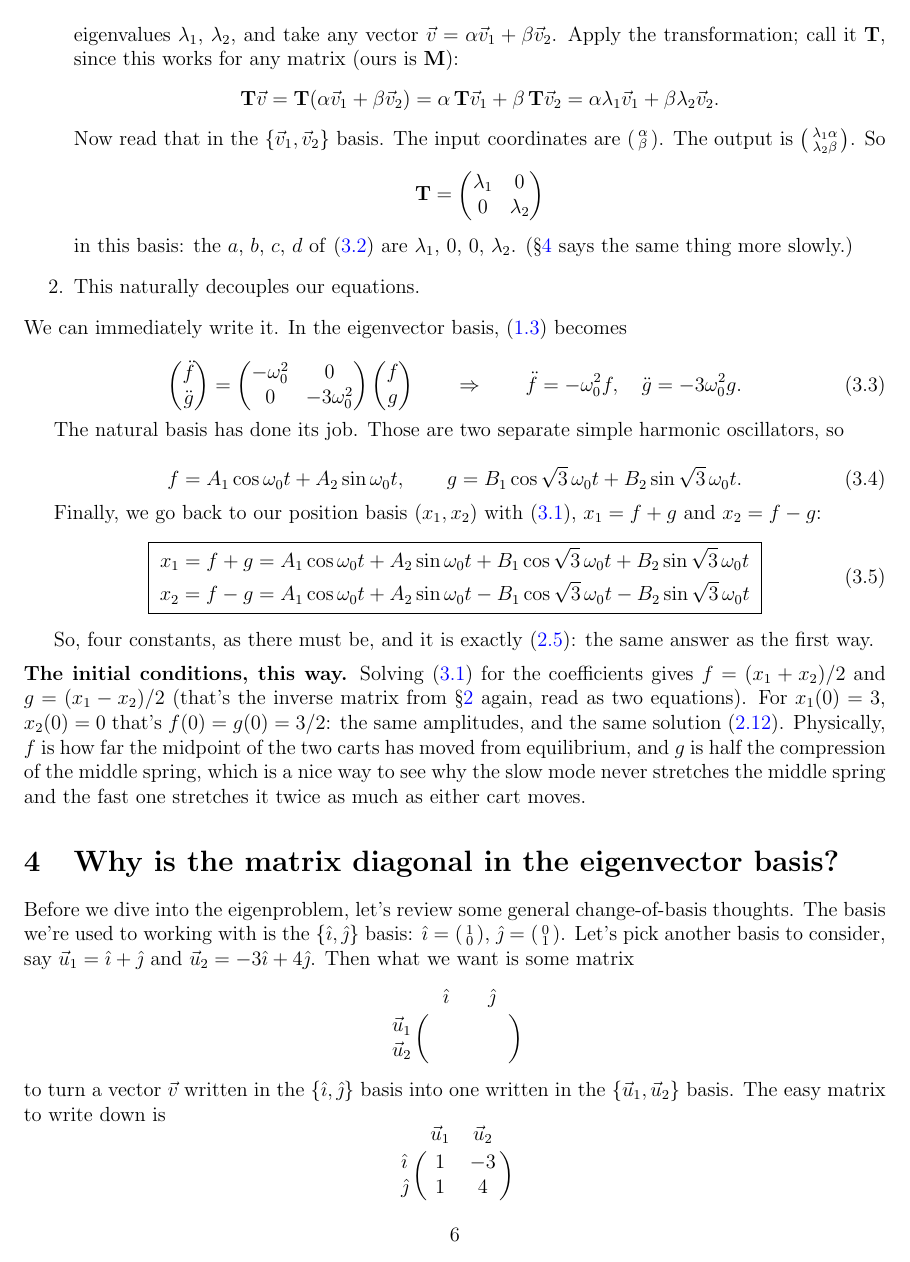
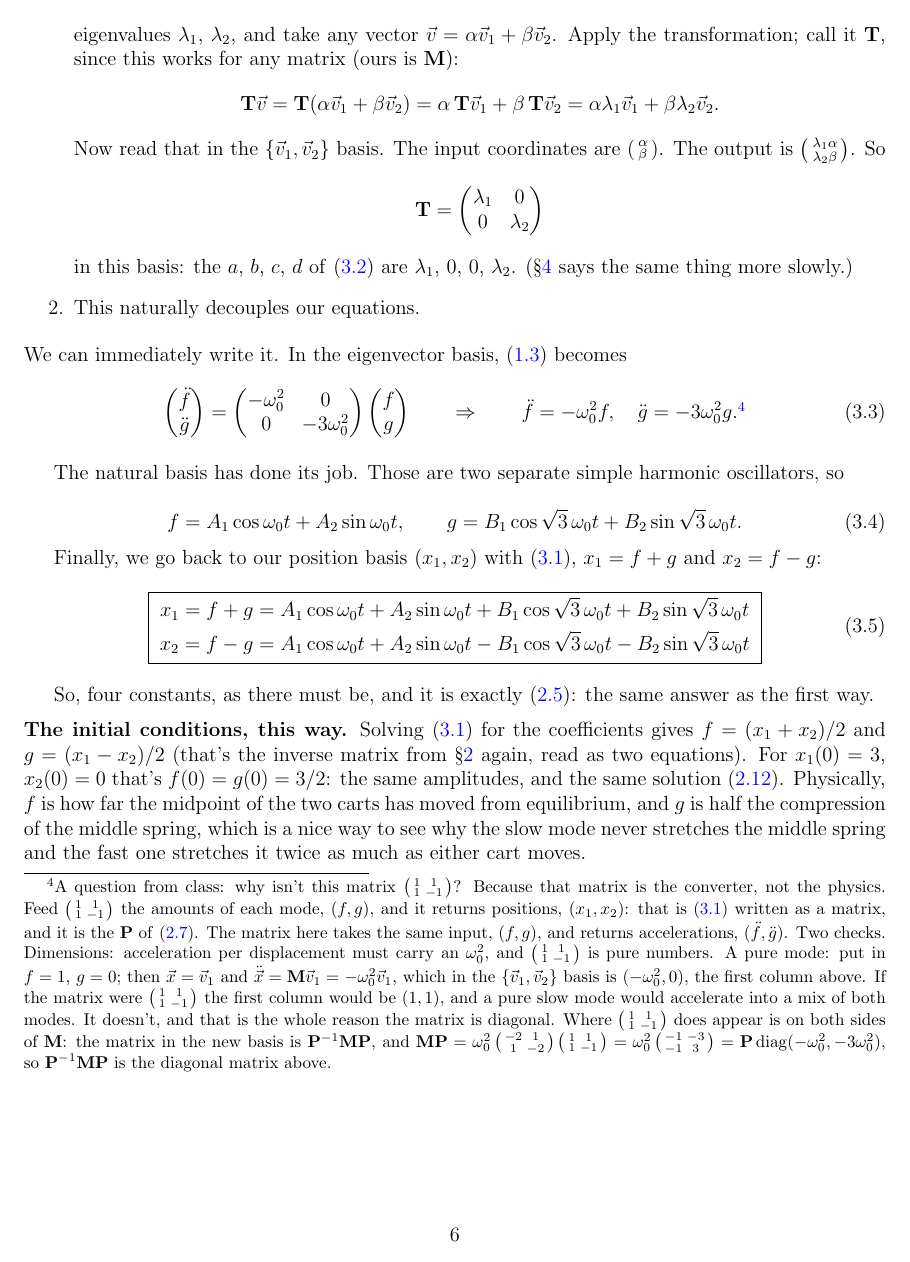
Before and after one commit to mglerner/MathematicalPhysics, a LaTeX document (CoupledDEs/ThreeSpringsHandout/ThreeSpringsTwoWays.tex): page 6 of 10. Compiled offline with pdfLaTeX.

Commit message:
Three-springs handout: footnote on (3.3) answering why the matrix in the mode basis is not (1 1; 1 -1) (a student's question in class 22)
The converter P versus the physics M; the dimensions check, the pure-mode check, and P^{-1} M P = diag worked in one line. Pagination not yet revisited.

Co-Authored-By: Claude Fable 5.1 <noreply@anthropic.com>

```diff
--- a/CoupledDEs/ThreeSpringsHandout/ThreeSpringsTwoWays.tex
+++ b/CoupledDEs/ThreeSpringsHandout/ThreeSpringsTwoWays.tex
@@ -449,8 +449,35 @@ from linear algebra:
   = \begin{pmatrix} -\wo^2 & 0 \\ 0 & -3\wo^2 \end{pmatrix}
   \begin{pmatrix} f \\ g \end{pmatrix}
   \qquad\Rightarrow\qquad
-  \ddot{f} = -\wo^2 f, \quad \ddot{g} = -3\wo^2 g .
+  \ddot{f} = -\wo^2 f, \quad \ddot{g} = -3\wo^2 g .\footnotemark
 \end{equation}
+\footnotetext{A question from class: why isn't this matrix
+$\left(\begin{smallmatrix} 1 & 1 \\ 1 & -1 \end{smallmatrix}\right)$?
+Because that matrix is the converter, not the physics. Feed
+$\left(\begin{smallmatrix} 1 & 1 \\ 1 & -1 \end{smallmatrix}\right)$ the
+amounts of each mode, $(f, g)$, and it returns positions, $(x_1, x_2)$:
+that is \eqref{eq:fg} written as a matrix, and it is the $\mathbf{P}$ of
+\eqref{eq:P}. The matrix here takes the same input, $(f, g)$, and returns
+accelerations, $(\ddot{f}, \ddot{g})$. Two checks. Dimensions: acceleration
+per displacement must carry an $\wo^2$, and
+$\left(\begin{smallmatrix} 1 & 1 \\ 1 & -1 \end{smallmatrix}\right)$ is
+pure numbers. A pure mode: put in $f = 1$, $g = 0$; then $\vec{x} =
+\vec{v}_1$ and $\ddot{\vec{x}} = \mathbf{M}\vec{v}_1 = -\wo^2\vec{v}_1$,
+which in the $\{\vec{v}_1, \vec{v}_2\}$ basis is $(-\wo^2, 0)$, the first
+column above. If the matrix were
+$\left(\begin{smallmatrix} 1 & 1 \\ 1 & -1 \end{smallmatrix}\right)$ the
+first column would be $(1, 1)$, and a pure slow mode would accelerate into
+a mix of both modes. It doesn't, and that is the whole reason the matrix
+is diagonal. Where
+$\left(\begin{smallmatrix} 1 & 1 \\ 1 & -1 \end{smallmatrix}\right)$ does
+appear is on both sides of $\mathbf{M}$: the matrix in the new basis is
+$\mathbf{P}^{-1}\mathbf{M}\mathbf{P}$, and
+$\mathbf{M}\mathbf{P} = \wo^2
+\left(\begin{smallmatrix} -2 & 1 \\ 1 & -2 \end{smallmatrix}\right)
+\left(\begin{smallmatrix} 1 & 1 \\ 1 & -1 \end{smallmatrix}\right)
+= \wo^2 \left(\begin{smallmatrix} -1 & -3 \\ -1 & 3 \end{smallmatrix}\right)
+= \mathbf{P}\,\mathrm{diag}(-\wo^2, -3\wo^2)$, so
+$\mathbf{P}^{-1}\mathbf{M}\mathbf{P}$ is the diagonal matrix above.}
 
 The natural basis has done its job. Those are two separate simple
 harmonic oscillators, so
```
Also changed, not shown: CoupledDEs/ThreeSpringsHandout/ThreeSpringsTwoWays.pdf.
